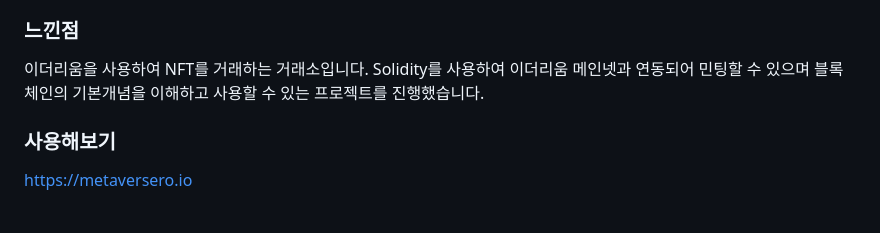
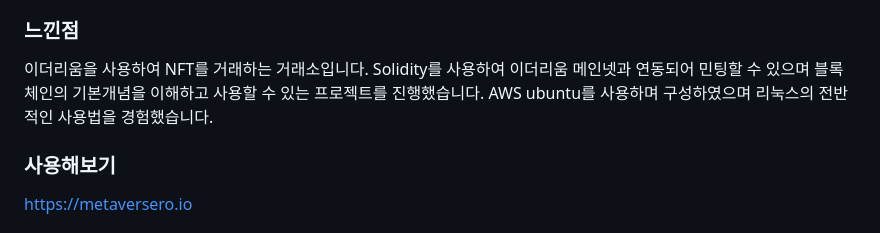
Before and after one commit to Geon0/portfolio, a Markdown page: portfolio.md, the part around the change. Drawn GitHub-style.

```diff
--- a/portfolio.md
+++ b/portfolio.md
@@ -148,6 +148,7 @@ METAVERSERO는 프론트엔드 html css javascript 와 백엔드 php 스마트
 이더리움을 사용하여 NFT를 거래하는 거래소입니다.
 Solidity를 사용하여 이더리움 메인넷과 연동되어 민팅할 수 있으며
 블록체인의 기본개념을 이해하고 사용할 수 있는 프로젝트를 진행했습니다.
+AWS ubuntu를 사용하며 구성하였으며 리눅스의 전반적인 사용법을 경험했습니다.
 
 
 ### 사용해보기
```
